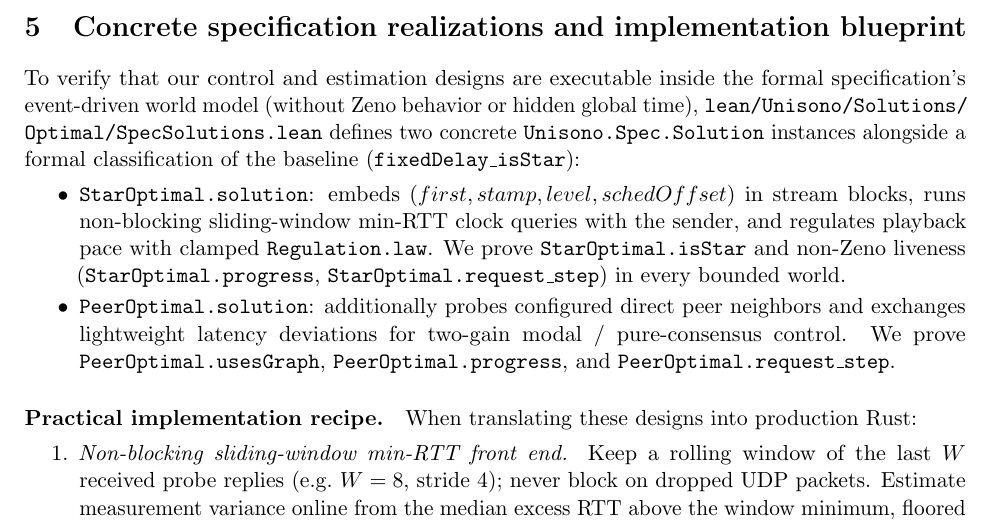
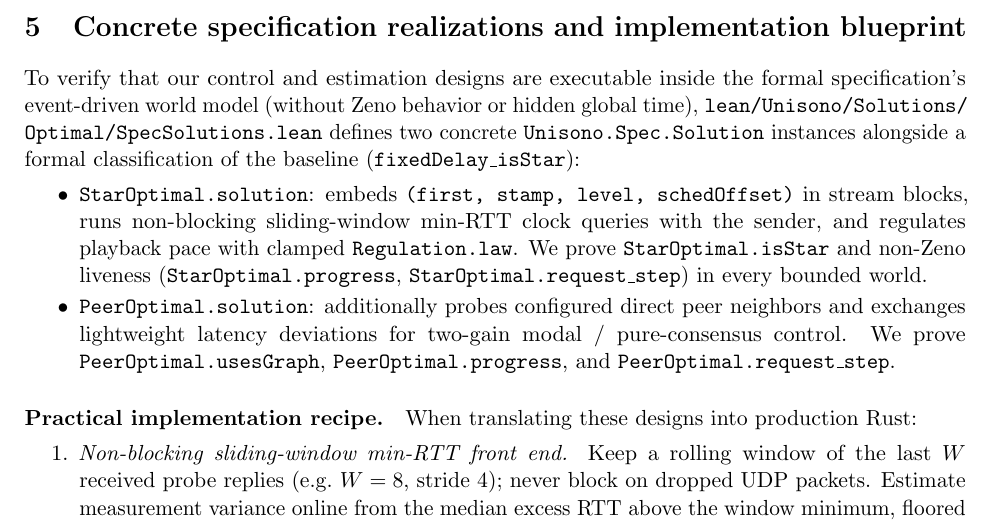
Before and after one commit to ArviFoxy/Unisono, a LaTeX document (docs/star-optimum.tex): part of page 7 of 10, cut so that both start at the same text. Compiled offline with pdfLaTeX.

Commit message:
Format StarOptimal stream header tuple in monospace in star-optimum doc

```diff
--- a/docs/star-optimum.tex
+++ b/docs/star-optimum.tex
@@ -575,7 +575,7 @@ hidden global time), \path{lean/Unisono/Solutions/Optimal/SpecSolutions.lean}
 defines two concrete \lean{Unisono.Spec.Solution} instances alongside a formal
 classification of the baseline (\lean{fixedDelay\_isStar}):
 \begin{itemize}
-\item \lean{StarOptimal.solution}: embeds $(first, stamp, level, schedOffset)$
+\item \lean{StarOptimal.solution}: embeds \lean{(first, stamp, level, schedOffset)}
   in stream blocks, runs non-blocking sliding-window min-RTT clock queries with
   the sender, and regulates playback pace with clamped \lean{Regulation.law}.
   We prove \lean{StarOptimal.isStar} and non-Zeno liveness
```
Also changed, not shown: docs/star-optimum.pdf.
